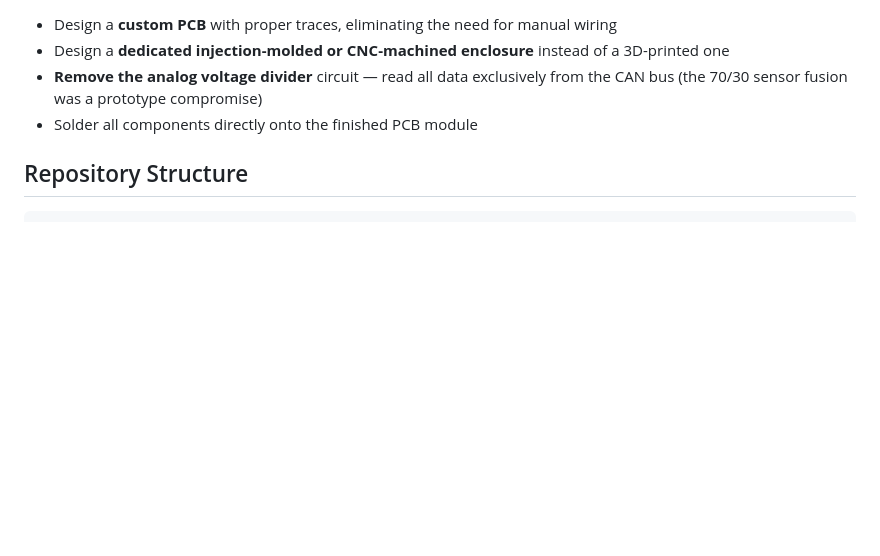
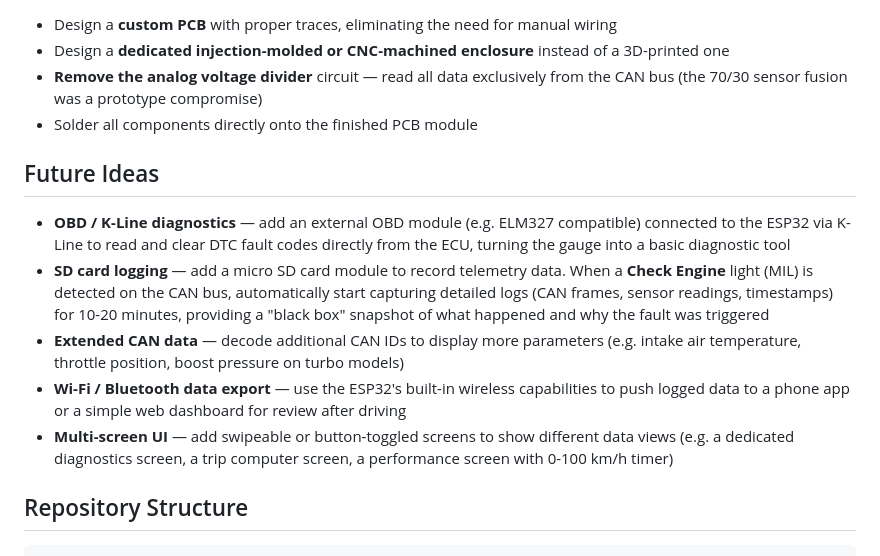
Before and after one commit to JakubSx01/Mini_gauge_Hyundai_coupe, a Markdown page: README.md, the part around the change. Rendered like a GitHub page; blank space fills up the shorter version.

Commit message:
docs: add a "Future Ideas" section to the README outlining potential enhancements like OBD diagnostics, SD card logging, and extended CAN data.

````diff
--- a/README.md
+++ b/README.md
@@ -186,6 +186,14 @@ This is a working prototype built on a universal PCB with through-hole component
 - **Remove the analog voltage divider** circuit — read all data exclusively from the CAN bus (the 70/30 sensor fusion was a prototype compromise)
 - Solder all components directly onto the finished PCB module
 
+## Future Ideas
+
+- **OBD / K-Line diagnostics** — add an external OBD module (e.g. ELM327 compatible) connected to the ESP32 via K-Line to read and clear DTC fault codes directly from the ECU, turning the gauge into a basic diagnostic tool
+- **SD card logging** — add a micro SD card module to record telemetry data. When a **Check Engine** light (MIL) is detected on the CAN bus, automatically start capturing detailed logs (CAN frames, sensor readings, timestamps) for 10-20 minutes, providing a "black box" snapshot of what happened and why the fault was triggered
+- **Extended CAN data** — decode additional CAN IDs to display more parameters (e.g. intake air temperature, throttle position, boost pressure on turbo models)
+- **Wi-Fi / Bluetooth data export** — use the ESP32's built-in wireless capabilities to push logged data to a phone app or a simple web dashboard for review after driving
+- **Multi-screen UI** — add swipeable or button-toggled screens to show different data views (e.g. a dedicated diagnostics screen, a trip computer screen, a performance screen with 0-100 km/h timer)
+
 ## Repository Structure
 
 ```
````
